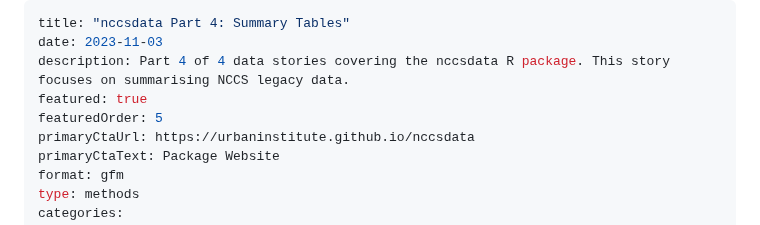
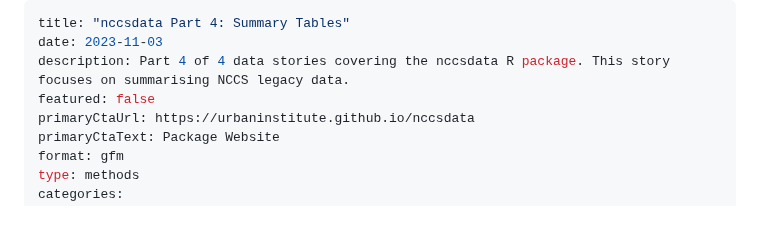
Before and after one commit to UrbanInstitute/nccs, a Markdown page: _stories/nccsdata_summary.md, the part around the change. Drawn GitHub-style.

Commit message:
Reordered data stories

```diff
--- a/_stories/nccsdata_summary.md
+++ b/_stories/nccsdata_summary.md
@@ -2,8 +2,7 @@
 title: "nccsdata Part 4: Summary Tables"
 date: 2023-11-03
 description: Part 4 of 4 data stories covering the nccsdata R package. This story focuses on summarising NCCS legacy data.
-featured: true
-featuredOrder: 5
+featured: false
 primaryCtaUrl: https://urbaninstitute.github.io/nccsdata
 primaryCtaText: Package Website
 format: gfm
```
Also changed, not shown: _stories/nccsdata_geo.md (+1 -1 lines).
